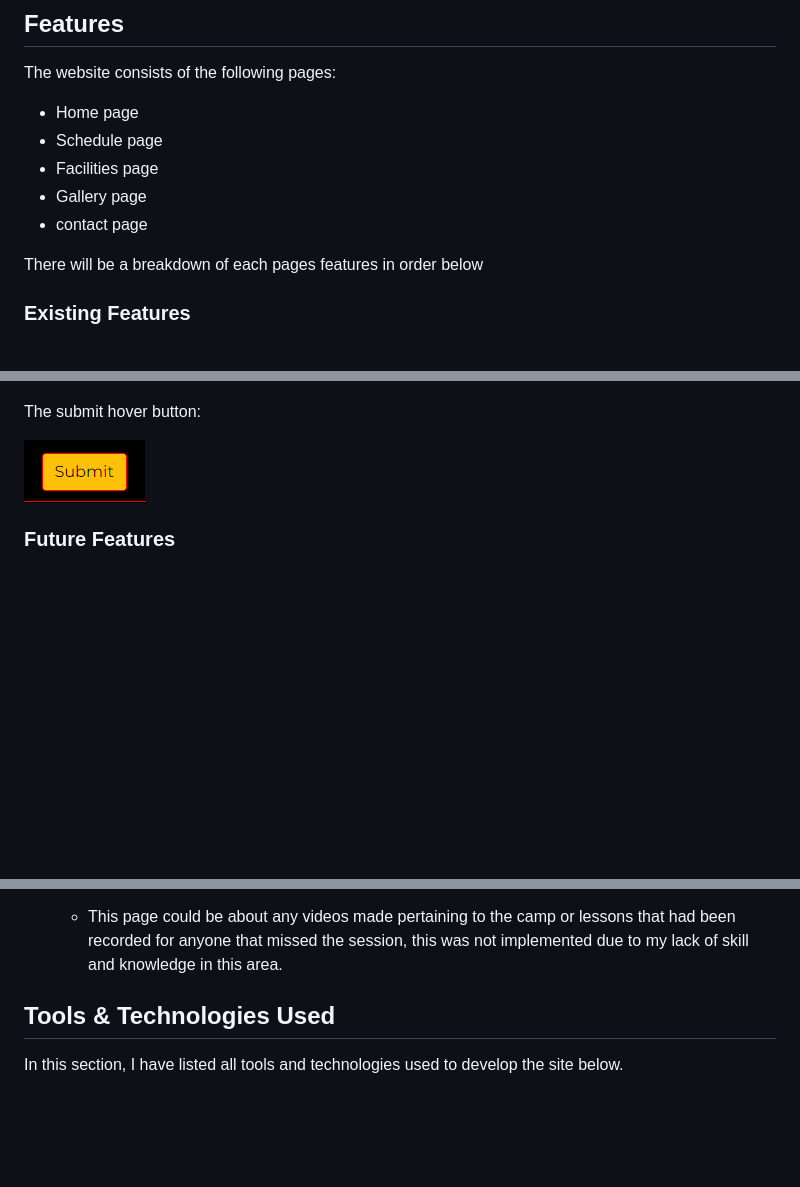
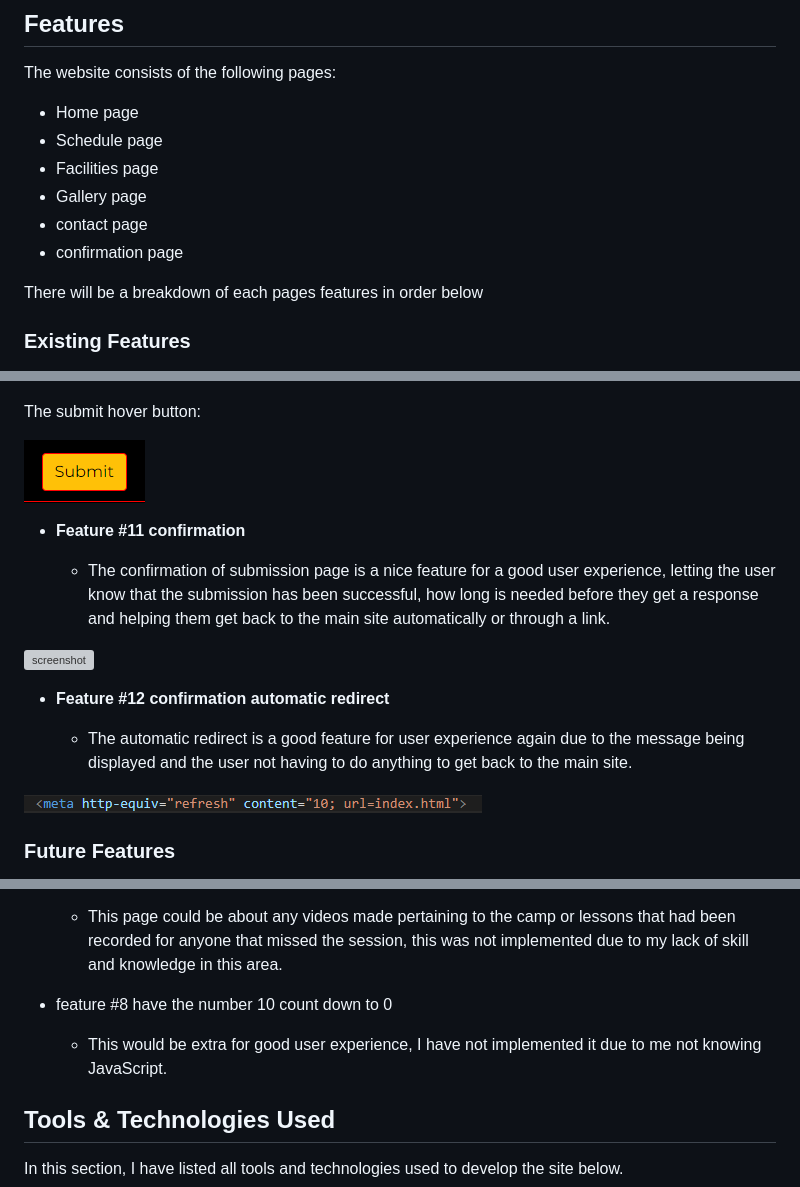
Before and after one commit to Nap199I/Muay-thai-boxing-Cwmbran, a Markdown page: README.md, 3 parts joined by grey strips. Drawn GitHub-style; blank space fills up the shorter version; grey boxes are pictures that could not be loaded.

Commit message:
Add confirmation page to features

```diff
--- a/README.md
+++ b/README.md
@@ -118,6 +118,7 @@ The website consists of the following pages:
 * Facilities page
 * Gallery page
 * contact page
+* confirmation page
 
 There will be a breakdown of each pages features in order below
 
@@ -235,6 +236,20 @@ The submit hover button:
 
 ![screenshot](documentation/readme/contact-form-submit-hover.png)
 
+- **Feature #11 confirmation**
+
+    - The confirmation of submission page is a nice feature for a good user experience, letting the user know that the submission has been successful, how long is needed before they get a response and helping them get back to the main site automatically or through a link.
+
+![screenshot](documentation/readme/confirmation-page.png)
+
+- **Feature #12 confirmation automatic redirect**
+
+    - The automatic redirect is a good feature for user experience again due to the message being displayed and the user not having to do anything to get back to the main site.
+
+![screenshot](documentation/readme/automatic-function.png)
+
+
+
 ### Future Features
 
 For future features we do have a couple if ideas that we will list below, these havent been implemented yet for a few reasons, these being:
@@ -262,6 +277,9 @@ For future features we do have a couple if ideas that we will list below, these
 
 - feature #7 an admin login where the instructor or chosen admins are able to upload things and change information like the schedule
     - This page could be about any videos made pertaining to the camp or lessons that had been recorded for anyone that missed the session, this was not implemented due to my lack of skill and knowledge in this area.
+
+- feature #8 have the number 10 count down to 0
+    - This would be extra for good user experience, I have not implemented it due to me not knowing JavaScript.
 
 ## Tools & Technologies Used
 
```
